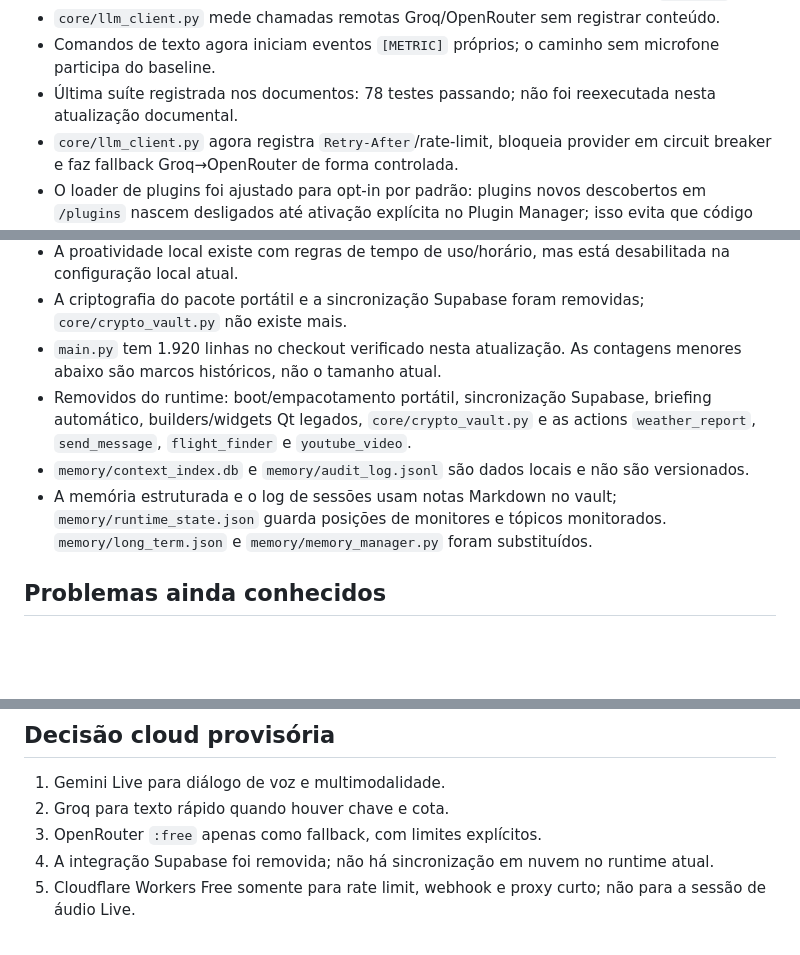
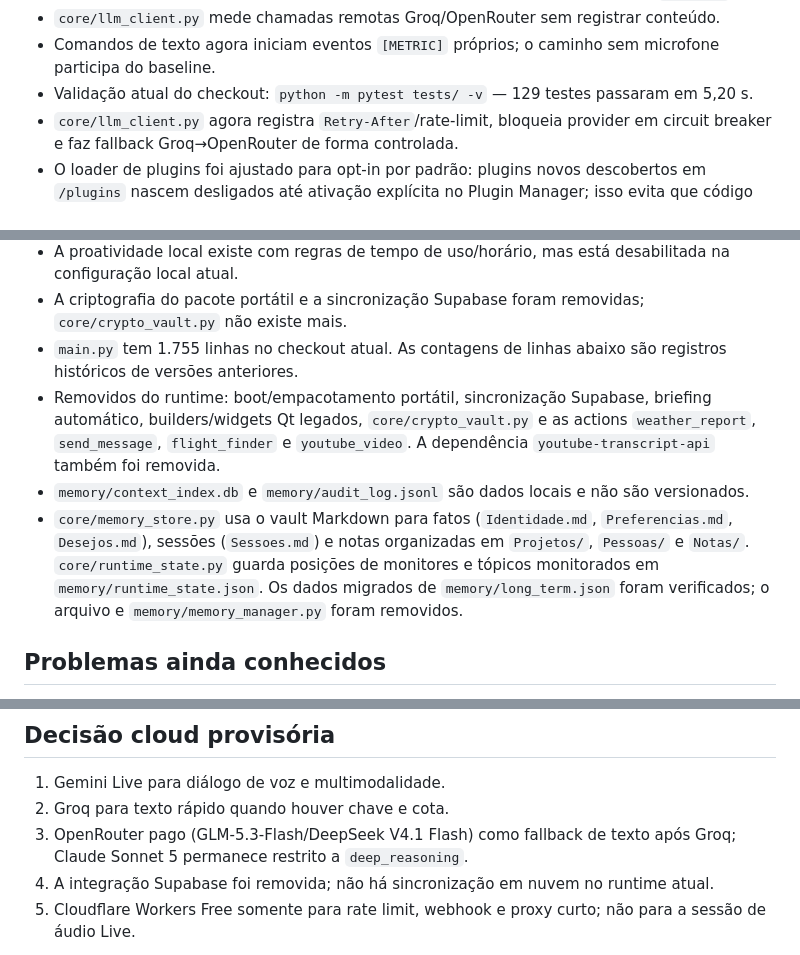
Before and after one commit to Arroxzzz/Jarvis, a Markdown page: .ai/PROJECT_STATE.md, 3 parts joined by grey strips. Rendered like a GitHub page; blank space fills up the shorter version.

Commit message:
atualziação da documentação

```diff
--- a/.ai/PROJECT_STATE.md
+++ b/.ai/PROJECT_STATE.md
@@ -16,7 +16,7 @@
   conclusão, duração de tools e duração de providers são emitidos como eventos `[METRIC]`.
 - `core/llm_client.py` mede chamadas remotas Groq/OpenRouter sem registrar conteúdo.
 - Comandos de texto agora iniciam eventos `[METRIC]` próprios; o caminho sem microfone participa do baseline.
-- Última suíte registrada nos documentos: 78 testes passando; não foi reexecutada nesta atualização documental.
+- Validação atual do checkout: `python -m pytest tests/ -v` — 129 testes passaram em 5,20 s.
 - `core/llm_client.py` agora registra `Retry-After`/rate-limit, bloqueia provider em circuit breaker e faz fallback Groq→OpenRouter de forma controlada.
 - O loader de plugins foi ajustado para opt-in por padrão: plugins novos descobertos em `/plugins` nascem desligados até ativação explícita no Plugin Manager; isso evita que código de terceiro seja ativado por omissão.
 - O log de boot em `main.py` agora conta plugins ativos e desligados, sem anunciar módulos indisponíveis como “carregados”.
@@ -27,10 +27,10 @@
 - O wake word é configurável e opt-in por padrão no código; na configuração local atual está habilitado com um modelo ONNX próprio em `models/wake/jarvis.onnx`. A validação de três dias de uso real continua pendente.
 - A proatividade local existe com regras de tempo de uso/horário, mas está desabilitada na configuração local atual.
 - A criptografia do pacote portátil e a sincronização Supabase foram removidas; `core/crypto_vault.py` não existe mais.
-- `main.py` tem 1.920 linhas no checkout verificado nesta atualização. As contagens menores abaixo são marcos históricos, não o tamanho atual.
-- Removidos do runtime: boot/empacotamento portátil, sincronização Supabase, briefing automático, builders/widgets Qt legados, `core/crypto_vault.py` e as actions `weather_report`, `send_message`, `flight_finder` e `youtube_video`.
+- `main.py` tem 1.755 linhas no checkout atual. As contagens de linhas abaixo são registros históricos de versões anteriores.
+- Removidos do runtime: boot/empacotamento portátil, sincronização Supabase, briefing automático, builders/widgets Qt legados, `core/crypto_vault.py` e as actions `weather_report`, `send_message`, `flight_finder` e `youtube_video`. A dependência `youtube-transcript-api` também foi removida.
 - `memory/context_index.db` e `memory/audit_log.jsonl` são dados locais e não são versionados.
-- A memória estruturada e o log de sessões usam notas Markdown no vault; `memory/runtime_state.json` guarda posições de monitores e tópicos monitorados. `memory/long_term.json` e `memory/memory_manager.py` foram substituídos.
+- `core/memory_store.py` usa o vault Markdown para fatos (`Identidade.md`, `Preferencias.md`, `Desejos.md`), sessões (`Sessoes.md`) e notas organizadas em `Projetos/`, `Pessoas/` e `Notas/`. `core/runtime_state.py` guarda posições de monitores e tópicos monitorados em `memory/runtime_state.json`. Os dados migrados de `memory/long_term.json` foram verificados; o arquivo e `memory/memory_manager.py` foram removidos.
 
 ## Problemas ainda conhecidos
 
@@ -142,7 +142,7 @@ destrutivas. O custo deve ser validado com a aplicação minimizada e durante jo
 
 1. Gemini Live para diálogo de voz e multimodalidade.
 2. Groq para texto rápido quando houver chave e cota.
-3. OpenRouter `:free` apenas como fallback, com limites explícitos.
+3. OpenRouter pago (GLM-5.3-Flash/DeepSeek V4.1 Flash) como fallback de texto após Groq; Claude Sonnet 5 permanece restrito a `deep_reasoning`.
 4. A integração Supabase foi removida; não há sincronização em nuvem no runtime atual.
 5. Cloudflare Workers Free somente para rate limit, webhook e proxy curto; não para a sessão de áudio Live.
 
```
Also changed, not shown: other parts of .ai/PROJECT_STATE.md (+1 -1 lines).
